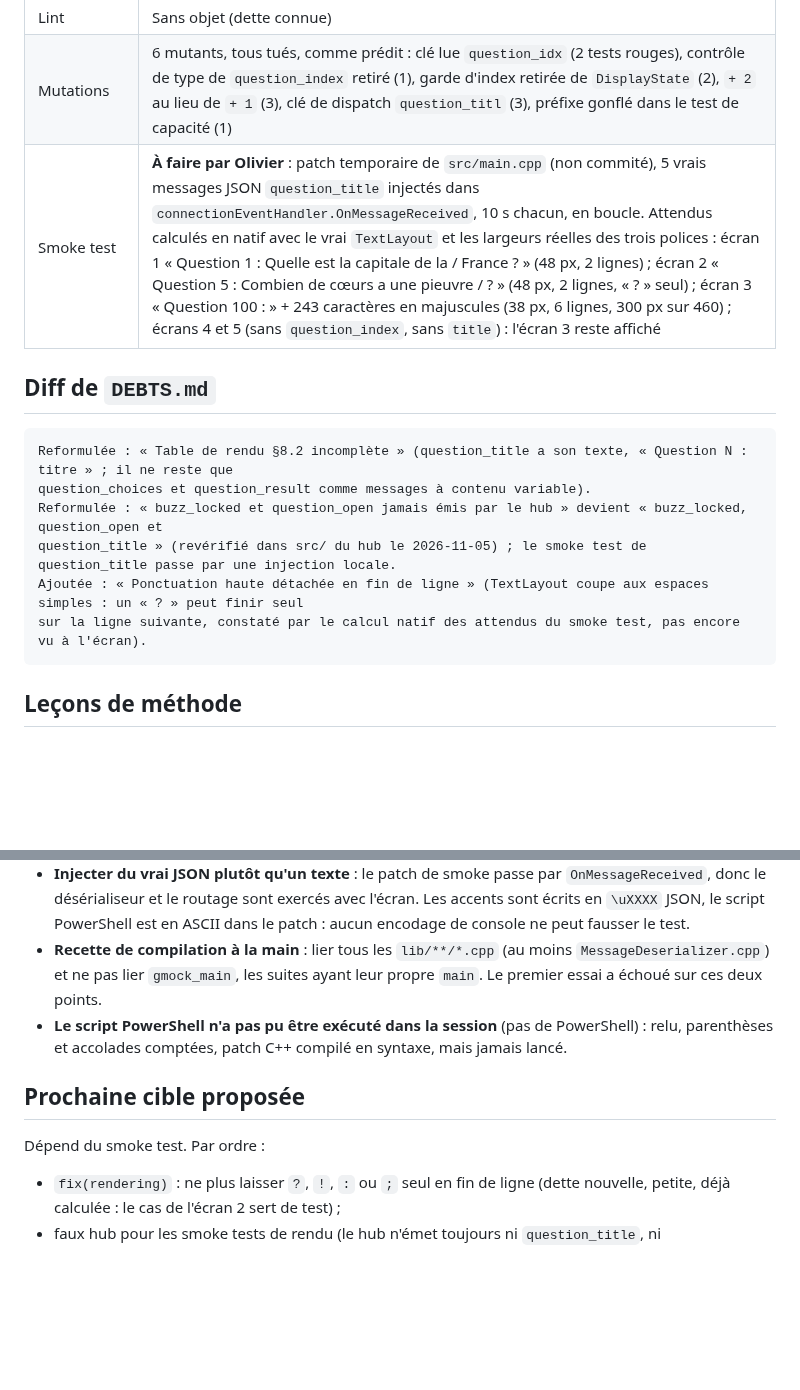
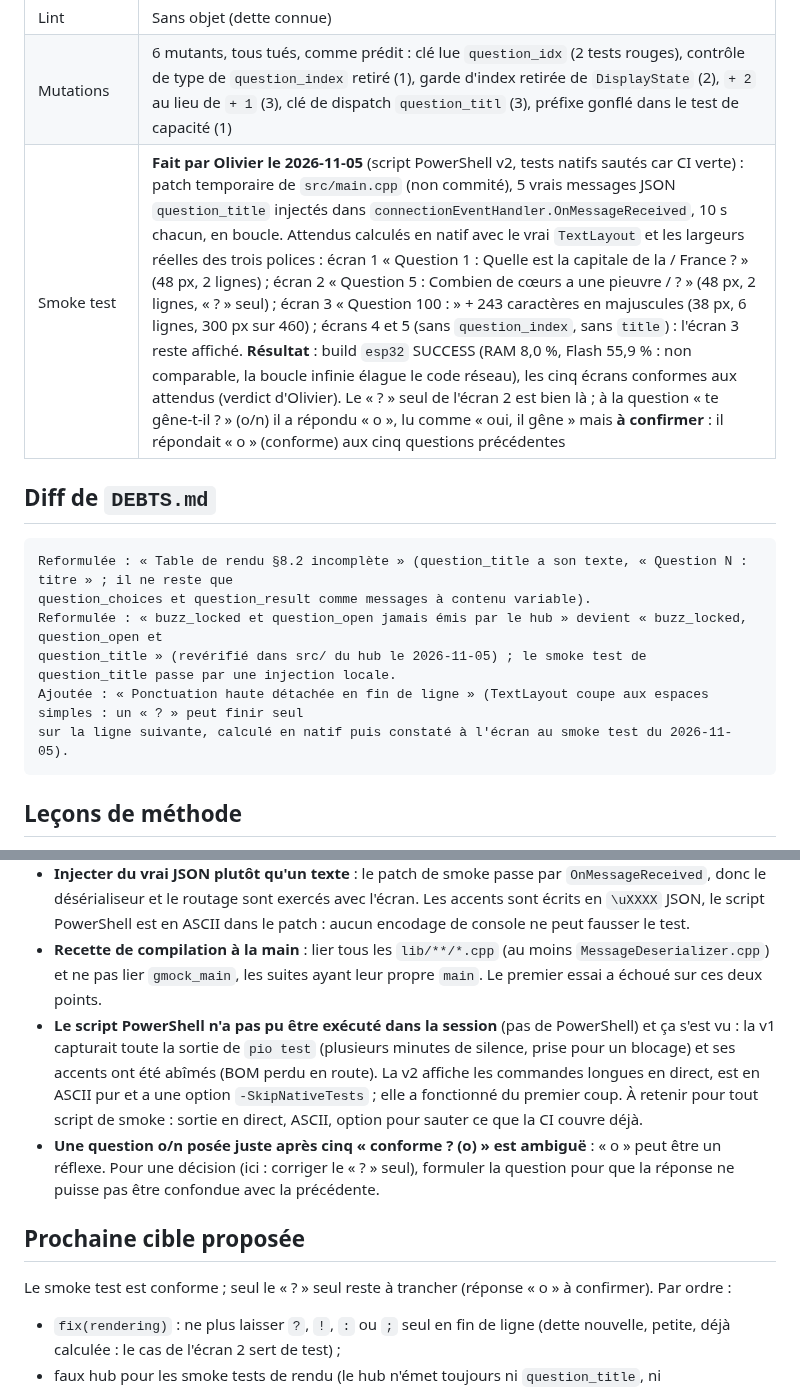
Before and after one commit to ODehel/quiz-live-buzzer, a Markdown page: docs/sessions/2026-11-05-2121.md, 2 parts joined by grey strips. Drawn GitHub-style; blank space fills up the shorter version.

Commit message:
docs(sessions): record the smoke test of the question title
Co-Authored-By: Claude Sonnet 5.5 <noreply@anthropic.com>
Claude-Session: https://claude.ai/code/session_01HQfZYUo75u1jmWqPjLSVvi

````diff
--- a/docs/sessions/2026-11-05-2121.md
+++ b/docs/sessions/2026-11-05-2121.md
@@ -14,7 +14,7 @@
 | Type-check | Aucun fichier de `src/` modifié (`GfxScreen.h` inchangé). Le patch temporaire du smoke test est vérifié en syntaxe seulement (`g++ -fsyntax-only`, `gnu++11` et `c++17`, avec des stubs d'Arduino) ; pas de build `esp32` dans la session |
 | Lint | Sans objet (dette connue) |
 | Mutations | 6 mutants, tous tués, comme prédit : clé lue `question_idx` (2 tests rouges), contrôle de type de `question_index` retiré (1), garde d'index retirée de `DisplayState` (2), `+ 2` au lieu de `+ 1` (3), clé de dispatch `question_titl` (3), préfixe gonflé dans le test de capacité (1) |
-| Smoke test | **À faire par Olivier** : patch temporaire de `src/main.cpp` (non commité), 5 vrais messages JSON `question_title` injectés dans `connectionEventHandler.OnMessageReceived`, 10 s chacun, en boucle. Attendus calculés en natif avec le vrai `TextLayout` et les largeurs réelles des trois polices : écran 1 « Question 1 : Quelle est la capitale de la / France ? » (48 px, 2 lignes) ; écran 2 « Question 5 : Combien de cœurs a une pieuvre / ? » (48 px, 2 lignes, « ? » seul) ; écran 3 « Question 100 : » + 243 caractères en majuscules (38 px, 6 lignes, 300 px sur 460) ; écrans 4 et 5 (sans `question_index`, sans `title`) : l'écran 3 reste affiché |
+| Smoke test | **Fait par Olivier le 2026-11-05** (script PowerShell v2, tests natifs sautés car CI verte) : patch temporaire de `src/main.cpp` (non commité), 5 vrais messages JSON `question_title` injectés dans `connectionEventHandler.OnMessageReceived`, 10 s chacun, en boucle. Attendus calculés en natif avec le vrai `TextLayout` et les largeurs réelles des trois polices : écran 1 « Question 1 : Quelle est la capitale de la / France ? » (48 px, 2 lignes) ; écran 2 « Question 5 : Combien de cœurs a une pieuvre / ? » (48 px, 2 lignes, « ? » seul) ; écran 3 « Question 100 : » + 243 caractères en majuscules (38 px, 6 lignes, 300 px sur 460) ; écrans 4 et 5 (sans `question_index`, sans `title`) : l'écran 3 reste affiché. **Résultat** : build `esp32` SUCCESS (RAM 8,0 %, Flash 55,9 % : non comparable, la boucle infinie élague le code réseau), les cinq écrans conformes aux attendus (verdict d'Olivier). Le « ? » seul de l'écran 2 est bien là ; à la question « te gêne-t-il ? » (o/n) il a répondu « o », lu comme « oui, il gêne » mais **à confirmer** : il répondait « o » (conforme) aux cinq questions précédentes |
 
 ## Diff de `DEBTS.md`
 ```
@@ -23,7 +23,7 @@ question_choices et question_result comme messages à contenu variable).
 Reformulée : « buzz_locked et question_open jamais émis par le hub » devient « buzz_locked, question_open et
 question_title » (revérifié dans src/ du hub le 2026-11-05) ; le smoke test de question_title passe par une injection locale.
 Ajoutée : « Ponctuation haute détachée en fin de ligne » (TextLayout coupe aux espaces simples : un « ? » peut finir seul
-sur la ligne suivante, constaté par le calcul natif des attendus du smoke test, pas encore vu à l'écran).
+sur la ligne suivante, calculé en natif puis constaté à l'écran au smoke test du 2026-11-05).
 ```
 
 ## Leçons de méthode
@@ -31,10 +31,11 @@ sur la ligne suivante, constaté par le calcul natif des attendus du smoke test,
 - **Calculer les attendus du smoke test avant de le lancer** : le calcul natif (JSON réel, désérialiseur, `DisplayState`, `TextLayout`, largeurs réelles des trois polices) a montré avant tout smoke le « ? » seul de l'écran 2, devenu une dette. Les fixtures 38 et 48 px sont régénérées à la volée avec `scripts/extract-font-advances.py` (la 30 px régénérée est identique à celle du dépôt), sans rien ajouter au dépôt.
 - **Injecter du vrai JSON plutôt qu'un texte** : le patch de smoke passe par `OnMessageReceived`, donc le désérialiseur et le routage sont exercés avec l'écran. Les accents sont écrits en `\uXXXX` JSON, le script PowerShell est en ASCII dans le patch : aucun encodage de console ne peut fausser le test.
 - **Recette de compilation à la main** : lier tous les `lib/**/*.cpp` (au moins `MessageDeserializer.cpp`) et ne pas lier `gmock_main`, les suites ayant leur propre `main`. Le premier essai a échoué sur ces deux points.
-- **Le script PowerShell n'a pas pu être exécuté dans la session** (pas de PowerShell) : relu, parenthèses et accolades comptées, patch C++ compilé en syntaxe, mais jamais lancé.
+- **Le script PowerShell n'a pas pu être exécuté dans la session** (pas de PowerShell) et ça s'est vu : la v1 capturait toute la sortie de `pio test` (plusieurs minutes de silence, prise pour un blocage) et ses accents ont été abîmés (BOM perdu en route). La v2 affiche les commandes longues en direct, est en ASCII pur et a une option `-SkipNativeTests` ; elle a fonctionné du premier coup. À retenir pour tout script de smoke : sortie en direct, ASCII, option pour sauter ce que la CI couvre déjà.
+- **Une question o/n posée juste après cinq « conforme ? (o) » est ambiguë** : « o » peut être un réflexe. Pour une décision (ici : corriger le « ? » seul), formuler la question pour que la réponse ne puisse pas être confondue avec la précédente.
 
 ## Prochaine cible proposée
-Dépend du smoke test. Par ordre :
+Le smoke test est conforme ; seul le « ? » seul reste à trancher (réponse « o » à confirmer). Par ordre :
 
 - `fix(rendering)` : ne plus laisser `?`, `!`, `:` ou `;` seul en fin de ligne (dette nouvelle, petite, déjà calculée : le cas de l'écran 2 sert de test) ;
 - faux hub pour les smoke tests de rendu (le hub n'émet toujours ni `question_title`, ni `question_open`, ni `buzz_locked`) ;
````
Also changed, not shown: DEBTS.md (+1 -1 lines).
